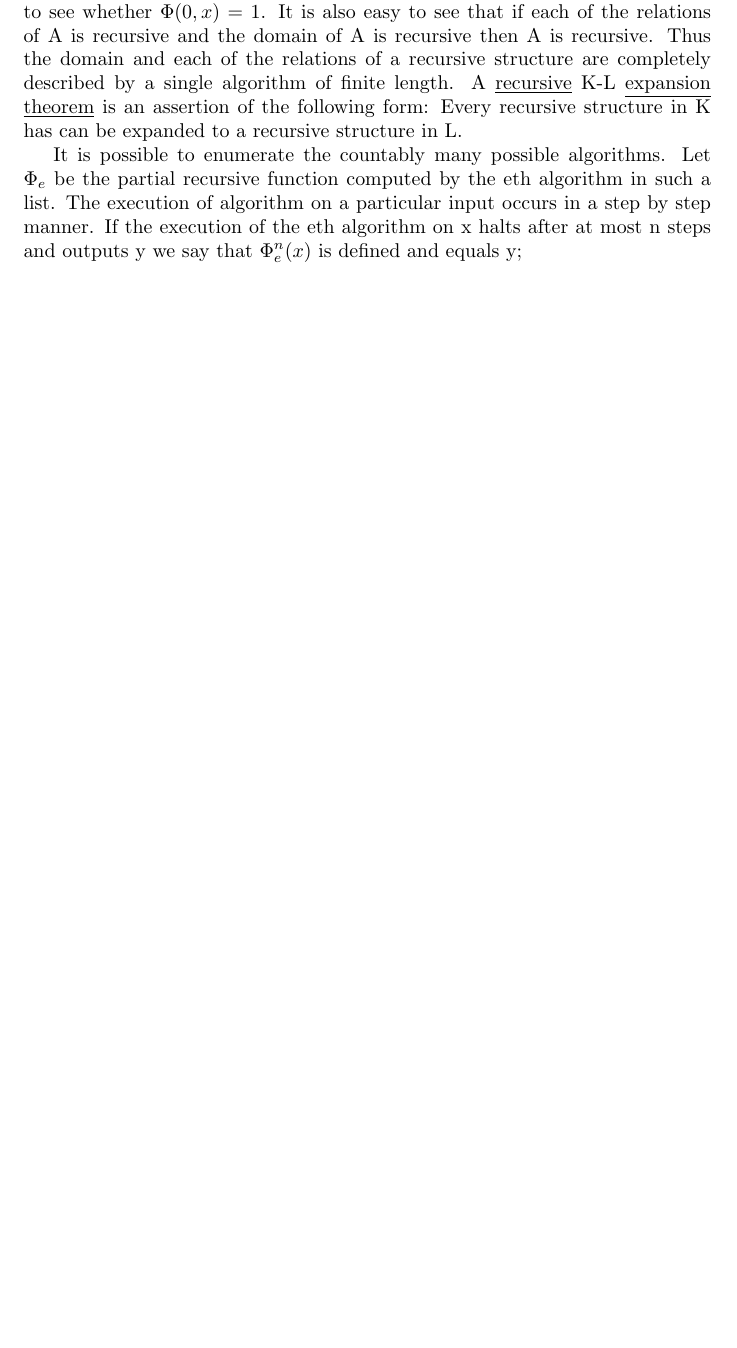
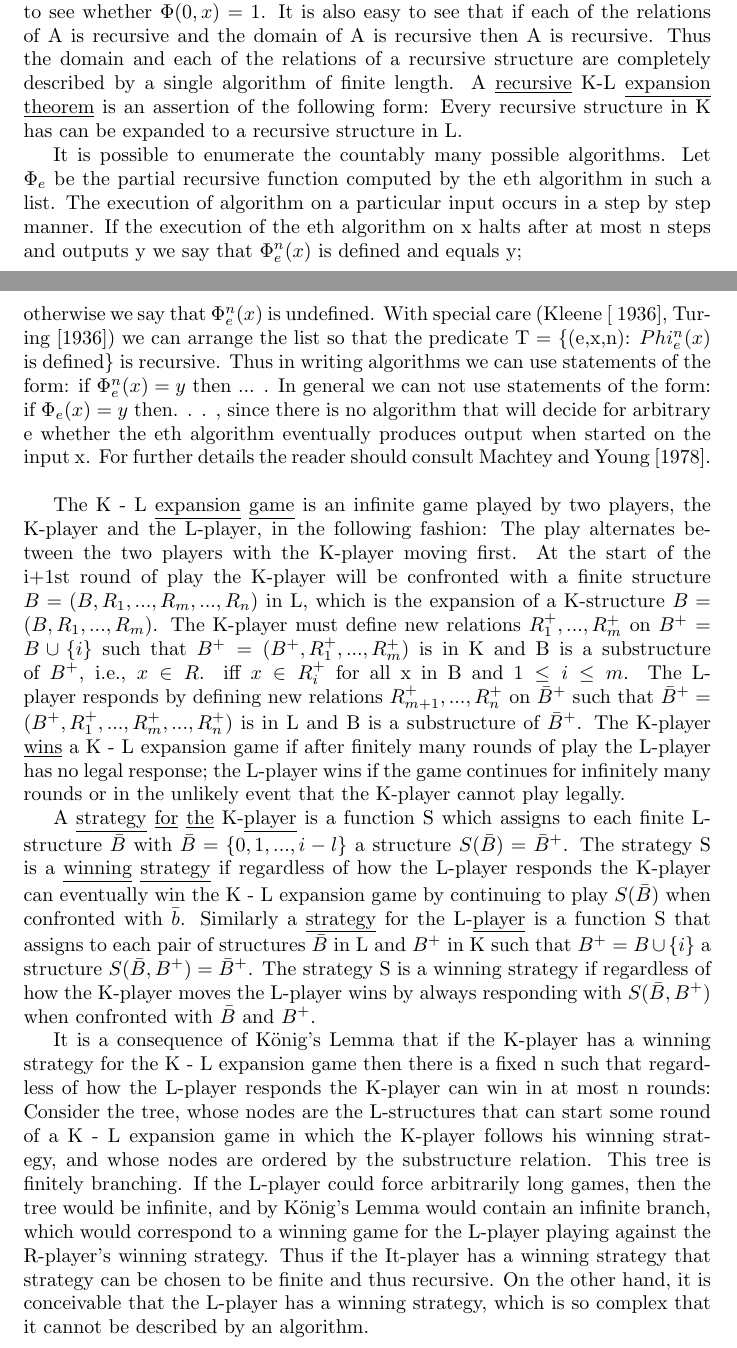
Before and after one commit to poolka/kierstead-latex, a LaTeX document (kierstead.tex): part of page 3 of 7 before the commit and two parts of pages 3 and 4 of 8 after it, the two joined at a grey line, cut so that both start at the same text, the shorter picture padded with empty space. Compiled offline with pdfLaTeX.

Commit message:
Dodana czwarta strona tekstu

```diff
--- a/kierstead.tex
+++ b/kierstead.tex
@@ -96,6 +96,27 @@ Let $\Phi_e$   be the partial recursive function computed by the eth algorithm i
 The execution of      algorithm on a particular input occurs in a step by step manner.
 If the execution of the   eth   algorithm   on   x   halts after at most   n   steps and outputs   y   we say that   $\Phi_e^n(x)$   is defined and equals y;
 \newpage
+
+
+\noindent otherwise we say that  $\Phi_e^n(x)$    is undefined.   With special care (Kleene [ 1936], Turing [1936]) we can arrange the list so that the predicate   T = \{(e,x,n): $Phi_e^n(x)$   is defined\} is recursive.
+Thus in writing algorithms we can use statements of the form: if $\Phi_e^n(x) = y$ then ...  .    In general we can not use statements of the form:  if    $\Phi_e(x) = y$ then. . . , since there is no algorithm that will decide for arbitrary   e   whether the   eth   algorithm eventually produces output when started on the input   x.
+For further details the reader should consult Machtey and Young [1978].\\
+
+
+The   K - L   \underline{expansion} \underline{game} is an infinite game played by two players, the K-player and the   L-player,  in the following fashion:    The play alternates between the two players with the   K-player moving first.
+At the start of the i+1st round of play    the K-player will be confronted with a finite structure $B = (B, R_1,...,R_m,...,R_n)$    in   L, which is the expansion of a K-structure $B = (B,R_1,..., R_m)$.
+The   K-player must define new relations $R_1^{+},...,R_m^+$     on $B^+ = B \cup \{i\}$   such that   $B^+ = (B^+, R_1^+,...,R_m^+)$ is in   K   and   B   is a substructure of $B^+$, i.e., $x\in R$. iff $x\in R_i^+$ for all x in B and $1 \leq i \leq m$.
+The L-player responds by defining new relations   $R_{m+1}^+,...,R_n^+$ on   $\bar{B}^+$   such that   $\bar{B}^+ = (B^+,R_1^+,...,R_m^+,...,R_n^+)$    is   in   L   and   B is a substructure of   $\bar{B}^+$.
+The K-player \underline{wins} a   K - L   expansion game if after finitely many rounds of play the L-player has no legal response;  the L-player wins if the game continues for infinitely many rounds or in the unlikely event that the   K-player cannot play legally.\\
+\indent A \underline{strategy} \underline{for} \underline{the}   K-\underline{player} is a function   S which assigns to each finite L-structure $\bar{B}$ with $\bar{B} = \{0,1,...,i-l\}$ a structure   $S(\bar{B}) = \bar{B}^+$.
+The strategy S is a \underline{winning} \underline{strategy} if regardless of how the   L-player responds the K-player can eventually win the   K - L   expansion game by continuing to play $S(\bar{B})$ when confronted with   $\bar{b}$.
+Similarly a \underline{strategy} for the   L-\underline{player}   is a function   S   that assigns to each pair of structures  $\bar{B}$   in   L and   $B^+$   in K such that   $B^+ = B \cup \{i\}$   a structure   $S(\bar{B},B^+) = \bar{B}^+$.   The strategy   S   is a winning strategy if regardless of how the   K-player moves the L-player wins by always responding with   $S(\bar{B},B^+)$   when confronted with   $\bar{B}$   and $B^+$.\\
+\indent It is a consequence of K\"{o}nig's Lemma   that if the   K-player has a
+winning strategy for the   K - L   expansion game then there is a fixed   n such that regardless of how the   L-player responds the   K-player can win in at most n   rounds:   Consider the tree, whose nodes are the   L-structures that can start some round of a   K - L   expansion game in which the K-player follows his winning strategy, and whose nodes are ordered by the substructure relation.
+This tree is finitely branching.    If the   L-player could force arbitrarily long games, then the tree would be infinite, and by K\"{o}nig's Lemma would contain an infinite branch, which would correspond to a winning game for the L-player playing against the   R-player's winning strategy.
+Thus if the It-player has a winning strategy that strategy can be chosen to be finite and thus recursive.
+On the other hand, it is conceivable that the L-player has a winning strategy, which is so complex that it cannot be described by an algorithm.
+
 % SEKCJA Z OBRAZKAMI
 \begin{picture}(100, 100)
 %\linethickness{2mm}
```
